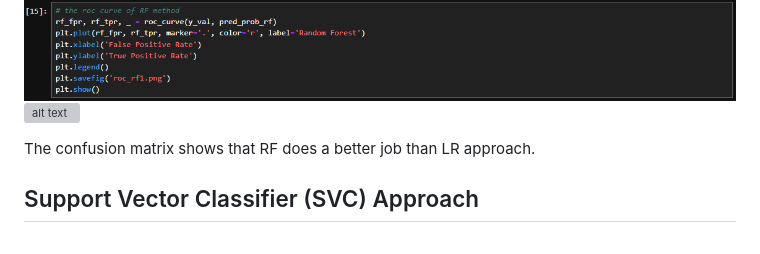
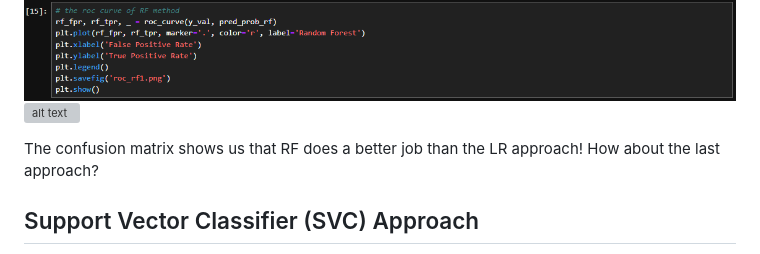
Before and after one commit to David-Tam/ML-Wine-Quality-Prediction, a Markdown page: README.md, the part around the change. Rendered like a GitHub page; grey boxes are pictures that could not be loaded.

```diff
--- a/README.md
+++ b/README.md
@@ -120,7 +120,7 @@ The ROC curve:
 ![alt text](images/1o.png)
 ![alt text](images/roc_rf1.png)
 
-The confusion matrix shows that RF does a better job than LR approach.
+The confusion matrix shows us that RF does a better job than the LR approach! How about the last approach?
 
 ## Support Vector Classifier (SVC) Approach
 
```
